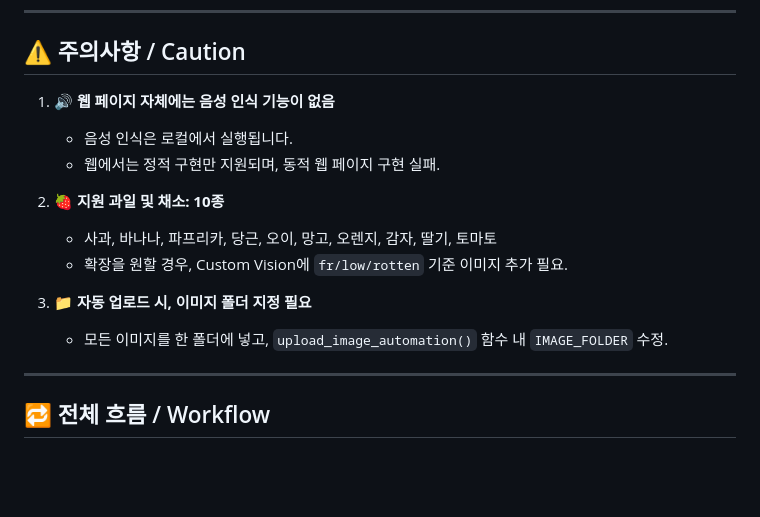
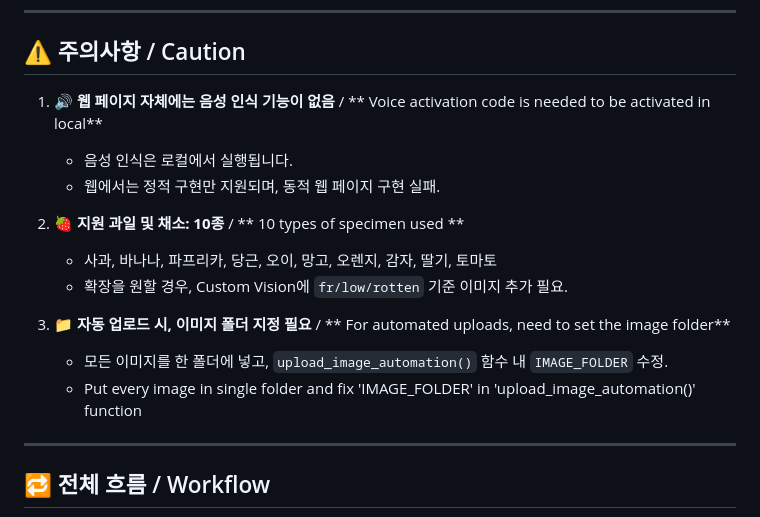
Before and after one commit to walkerprocess/aigorotten, a Markdown page: README.md, the part around the change. Rendered like a GitHub page; blank space fills up the shorter version.

```diff
--- a/README.md
+++ b/README.md
@@ -37,19 +37,19 @@
 
 ## ⚠️ 주의사항 / Caution
 
-1. 🔊 **웹 페이지 자체에는 음성 인식 기능이 없음**
+1. 🔊 **웹 페이지 자체에는 음성 인식 기능이 없음** / ** Voice activation code is needed to be activated in local**
 
    - 음성 인식은 로컬에서 실행됩니다.
    - 웹에서는 정적 구현만 지원되며, 동적 웹 페이지 구현 실패.
 
-2. 🍓 **지원 과일 및 채소: 10종**
+2. 🍓 **지원 과일 및 채소: 10종** / ** 10 types of specimen used **
 
    - 사과, 바나나, 파프리카, 당근, 오이, 망고, 오렌지, 감자, 딸기, 토마토
    - 확장을 원할 경우, Custom Vision에 `fr/low/rotten` 기준 이미지 추가 필요.
 
-3. 📁 **자동 업로드 시, 이미지 폴더 지정 필요**
+3. 📁 **자동 업로드 시, 이미지 폴더 지정 필요** / ** For automated uploads, need to set the image folder**
    - 모든 이미지를 한 폴더에 넣고, `upload_image_automation()` 함수 내 `IMAGE_FOLDER` 수정.
-
+   - Put every image in single folder and fix 'IMAGE_FOLDER' in 'upload_image_automation()' function
 ---
 
 ## 🔁 전체 흐름 / Workflow
```
